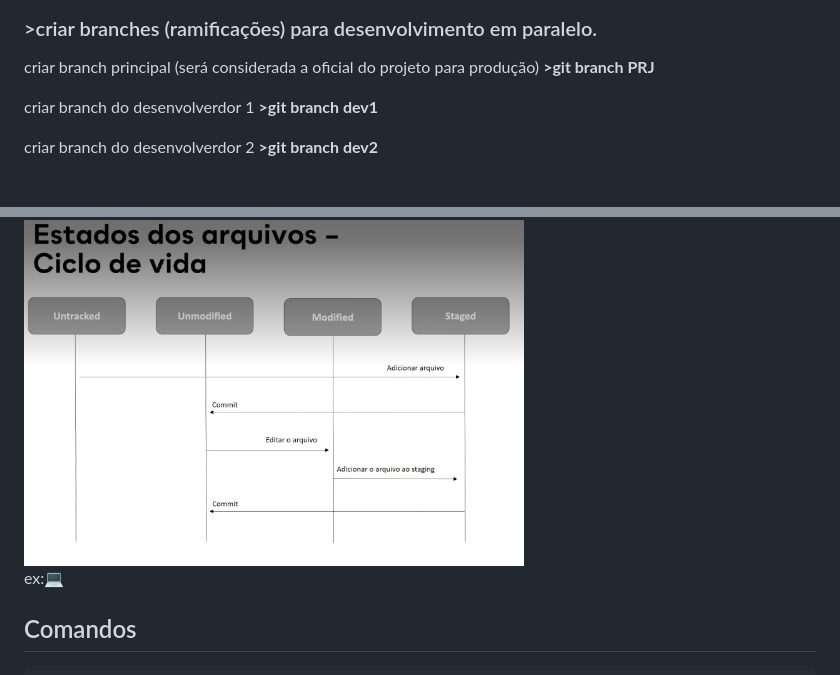
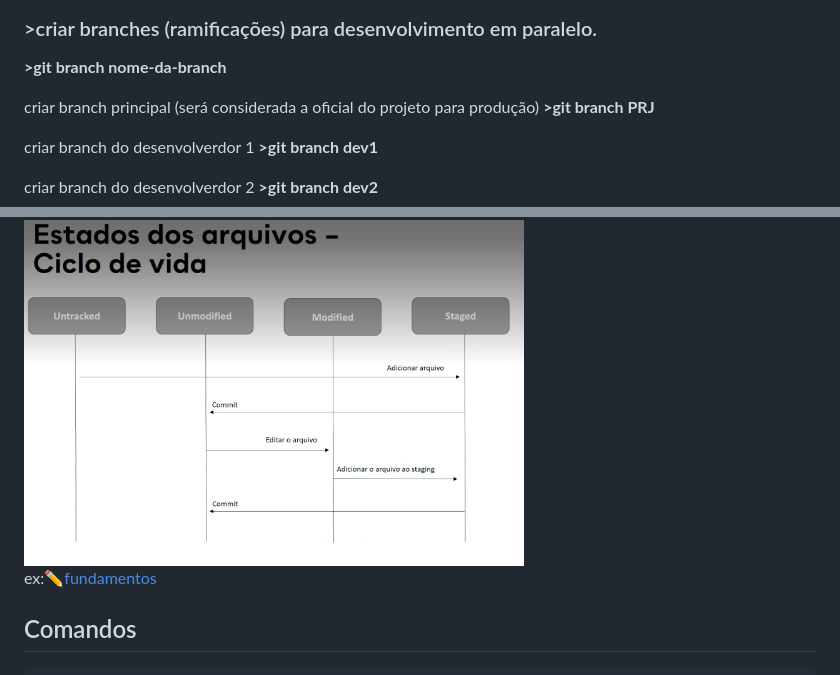
Before and after one commit to FabiodeCMendes/Git, a Markdown page: 01-README.md, 2 parts joined by grey strips. Rendered like a GitHub page; blank space fills up the shorter version.

```diff
--- a/01-README.md
+++ b/01-README.md
@@ -67,5 +74,7 @@ O comando <b>git remote add origin</b> serve para conectar o seu repositório lo
 
 <h3>>criar branches (ramificações) para desenvolvimento em paralelo.</h3>
+
+<b>>git branch nome-da-branch</b></p></br>
 
 <p>criar branch principal (será considerada a oficial do projeto para produção)</br>
 <b>>git branch PRJ</b></p></br>
@@ -183,7 +246,7 @@ após o pull verifique a sincronização:</br>
 #Ciclo de vida de um arquivo </b></br>
  <img src="imgs/01.png" alt="git" width="500px">
 
-ex:<a href=" https://git-scm.com/book/pt-br/v2/Fundamentos-de-Git-Gravando-Alterações-em-Seu-Repositório" target="_blank">💻 </a></br>
+ex:<a href=" https://git-scm.com/book/pt-br/v2/Fundamentos-de-Git-Gravando-Alterações-em-Seu-Repositório" target="_blank">✏️fundamentos </a></br>
 
 
 
```
Also changed, not shown: other parts of 01-README.md (+63 -2 lines), 02-biblioteca_referecia.md (+2 -2 lines), imgs/gitflow/07.png (added).
